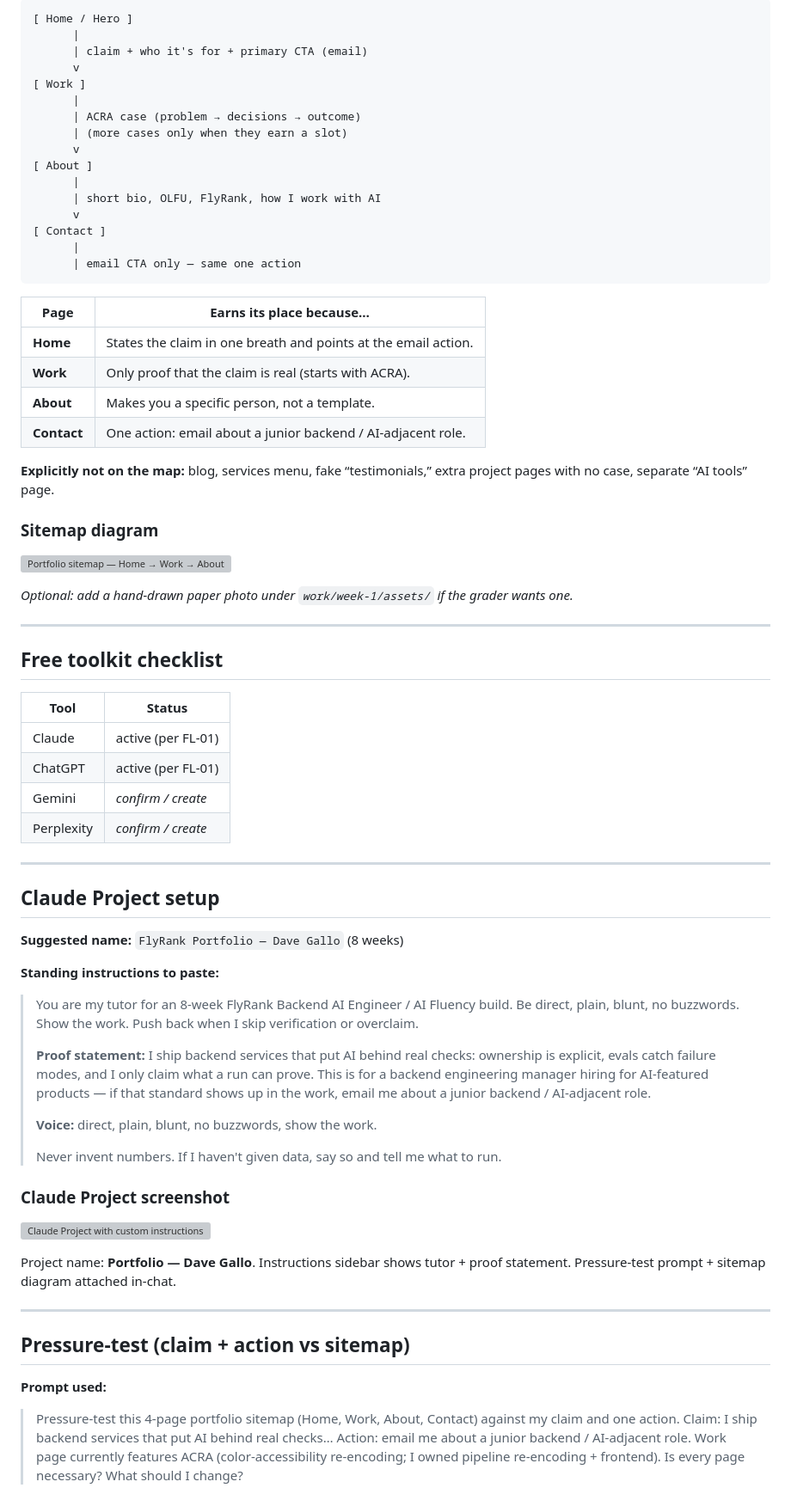
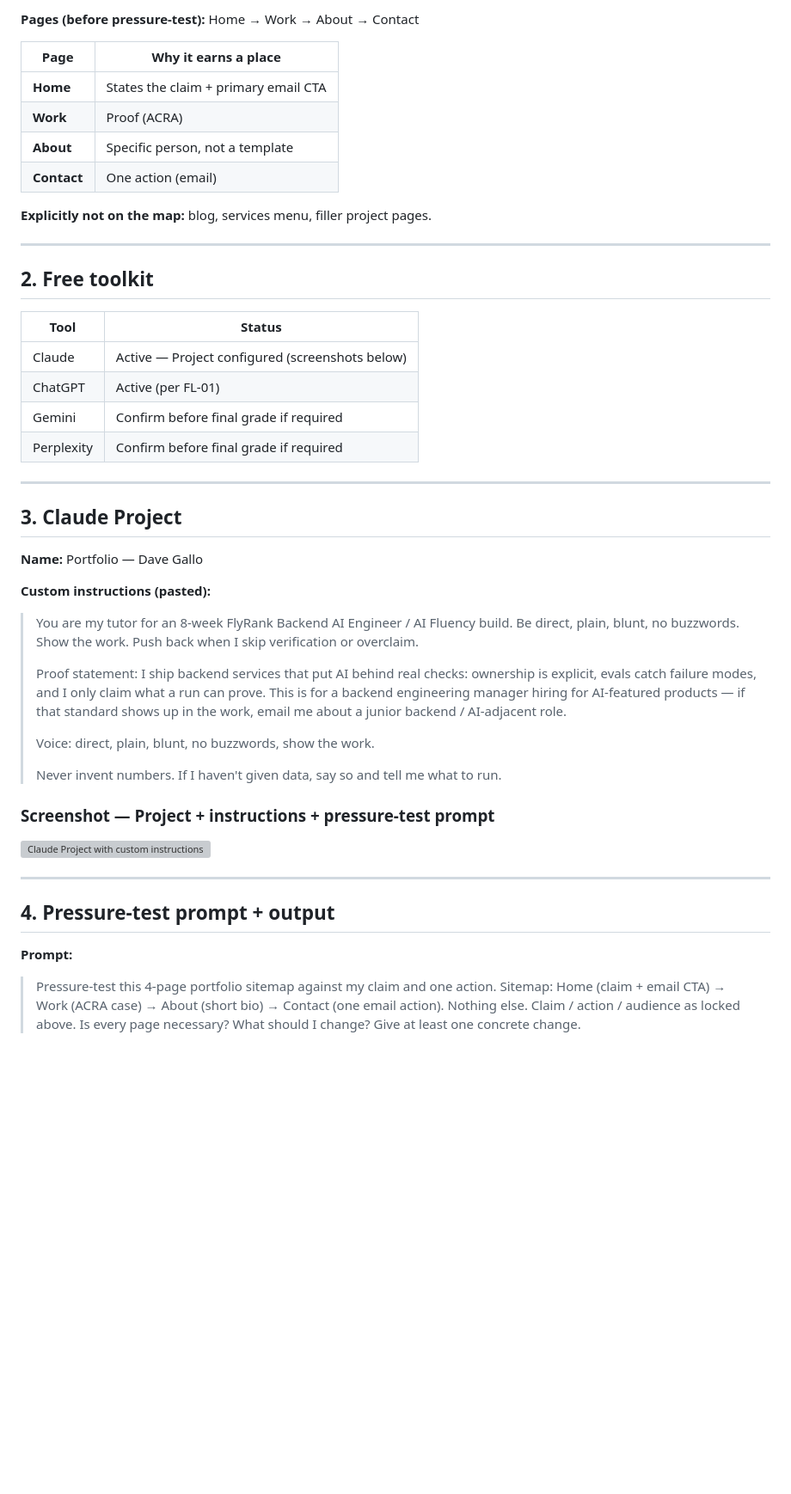
Before and after one commit to Davionnic/flyrank-backend-ai-engineer, a Markdown page: work/week-1/sitemap-toolkit.md, the part around one of its changes. Shown at 86% size. GitHub-like rendering; blank space fills up the shorter version; grey boxes are pictures that could not be loaded.

Commit message:
Make Week 1 sitemap-toolkit a single submission page

````diff
--- a/work/week-1/sitemap-toolkit.md
+++ b/work/week-1/sitemap-toolkit.md
@@ -22,79 +25,54 @@ Four pages. Nothing else.
 
-```
-[ Home / Hero ]
-      |
-      | claim + who it's for + primary CTA (email)
-      v
-[ Work ]
-      |
-      | ACRA case (problem → decisions → outcome)
-      | (more cases only when they earn a slot)
-      v
-[ About ]
-      |
-      | short bio, OLFU, FlyRank, how I work with AI
-      v
-[ Contact ]
-      |
-      | email CTA only — same one action
-```
+**Pages (before pressure-test):** Home → Work → About → Contact
 
-| Page | Earns its place because… |
+| Page | Why it earns a place |
 |---|---|
-| **Home** | States the claim in one breath and points at the email action. |
-| **Work** | Only proof that the claim is real (starts with ACRA). |
-| **About** | Makes you a specific person, not a template. |
-| **Contact** | One action: email about a junior backend / AI-adjacent role. |
+| **Home** | States the claim + primary email CTA |
+| **Work** | Proof (ACRA) |
+| **About** | Specific person, not a template |
+| **Contact** | One action (email) |
 
-**Explicitly not on the map:** blog, services menu, fake “testimonials,” extra project pages with no case, separate “AI tools” page.
-
-### Sitemap diagram
-
-![Portfolio sitemap — Home → Work → About → Contact](./assets/sitemap-diagram.png)
-
-*Optional: add a hand-drawn paper photo under `work/week-1/assets/` if the grader wants one.*
+**Explicitly not on the map:** blog, services menu, filler project pages.
 
 ---
 
-## Free toolkit checklist
+## 2. Free toolkit
 
 | Tool | Status |
 |---|---|
-| Claude | active (per FL-01) |
-| ChatGPT | active (per FL-01) |
-| Gemini | *confirm / create* |
-| Perplexity | *confirm / create* |
+| Claude | Active — Project configured (screenshots below) |
+| ChatGPT | Active (per FL-01) |
+| Gemini | Confirm before final grade if required |
+| Perplexity | Confirm before final grade if required |
 
 ---
 
-## Claude Project setup
+## 3. Claude Project
 
-**Suggested name:** `FlyRank Portfolio — Dave Gallo` (8 weeks)
+**Name:** Portfolio — Dave Gallo
 
-**Standing instructions to paste:**
+**Custom instructions (pasted):**
 
 > You are my tutor for an 8-week FlyRank Backend AI Engineer / AI Fluency build. Be direct, plain, blunt, no buzzwords. Show the work. Push back when I skip verification or overclaim.
 >
-> **Proof statement:** I ship backend services that put AI behind real checks: ownership is explicit, evals catch failure modes, and I only claim what a run can prove. This is for a backend engineering manager hiring for AI-featured products — if that standard shows up in the work, email me about a junior backend / AI-adjacent role.
+> Proof statement: I ship backend services that put AI behind real checks: ownership is explicit, evals catch failure modes, and I only claim what a run can prove. This is for a backend engineering manager hiring for AI-featured products — if that standard shows up in the work, email me about a junior backend / AI-adjacent role.
 >
-> **Voice:** direct, plain, blunt, no buzzwords, show the work.
+> Voice: direct, plain, blunt, no buzzwords, show the work.
 >
 > Never invent numbers. If I haven't given data, say so and tell me what to run.
 
-### Claude Project screenshot
+### Screenshot — Project + instructions + pressure-test prompt
 
 ![Claude Project with custom instructions and pressure-test prompt](./assets/claude-project-pressure-test.png)
 
-Project name: **Portfolio — Dave Gallo**. Instructions sidebar shows tutor + proof statement. Pressure-test prompt + sitemap diagram attached in-chat.
-
 ---
 
-## Pressure-test (claim + action vs sitemap)
+## 4. Pressure-test prompt + output
 
-**Prompt used:**
+**Prompt:**
 
-> Pressure-test this 4-page portfolio sitemap (Home, Work, About, Contact) against my claim and one action.
-> Claim: I ship backend services that put AI behind real checks…
-> Action: email me about a junior backend / AI-adjacent role.
-> Work page currently features ACRA (color-accessibility re-encoding; I owned pipeline re-encoding + frontend). Is every page necessary? What should I change?
+> Pressure-test this 4-page portfolio sitemap against my claim and one action.
+> Sitemap: Home (claim + email CTA) → Work (ACRA case) → About (short bio) → Contact (one email action). Nothing else.
+> Claim / action / audience as locked above.
+> Is every page necessary? What should I change? Give at least one concrete change.
 
````
Also changed, not shown: other parts of work/week-1/sitemap-toolkit.md (+21 -35 lines).
